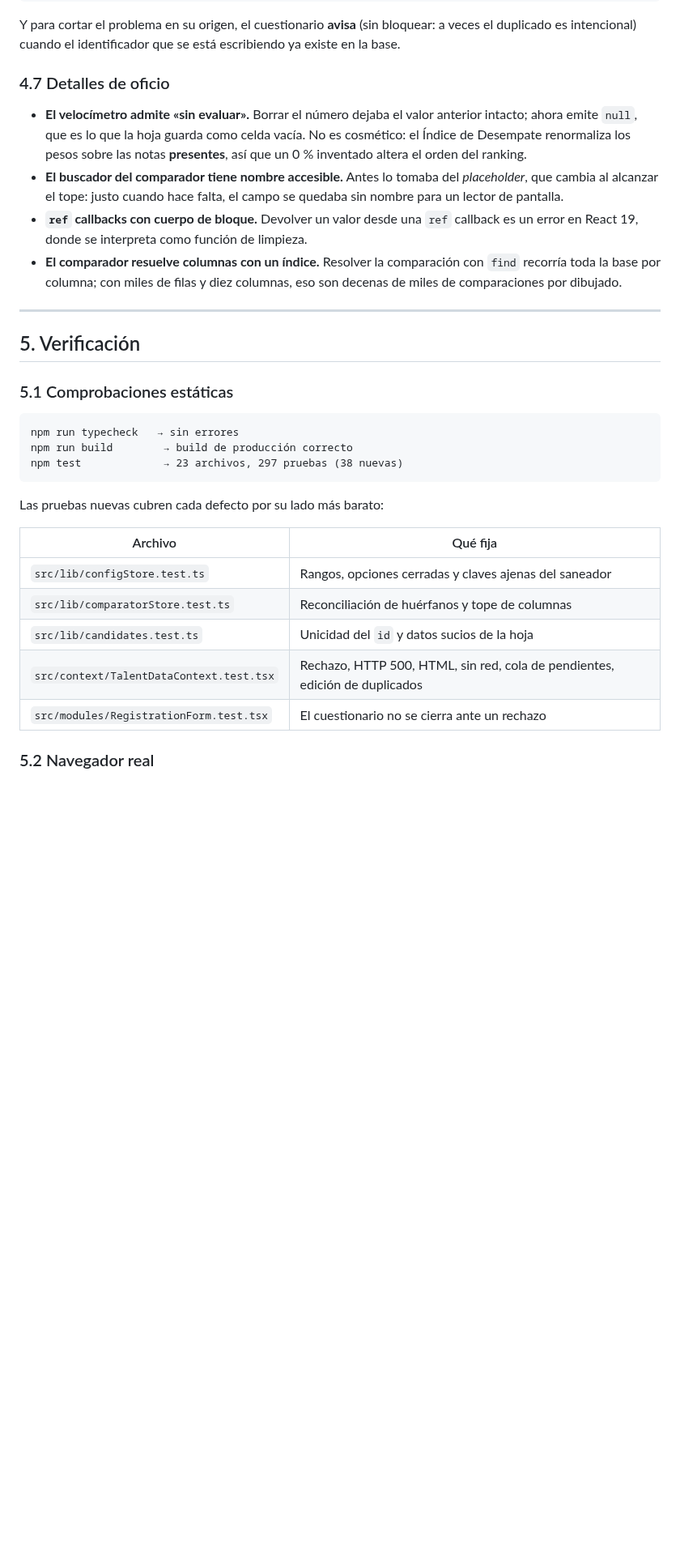
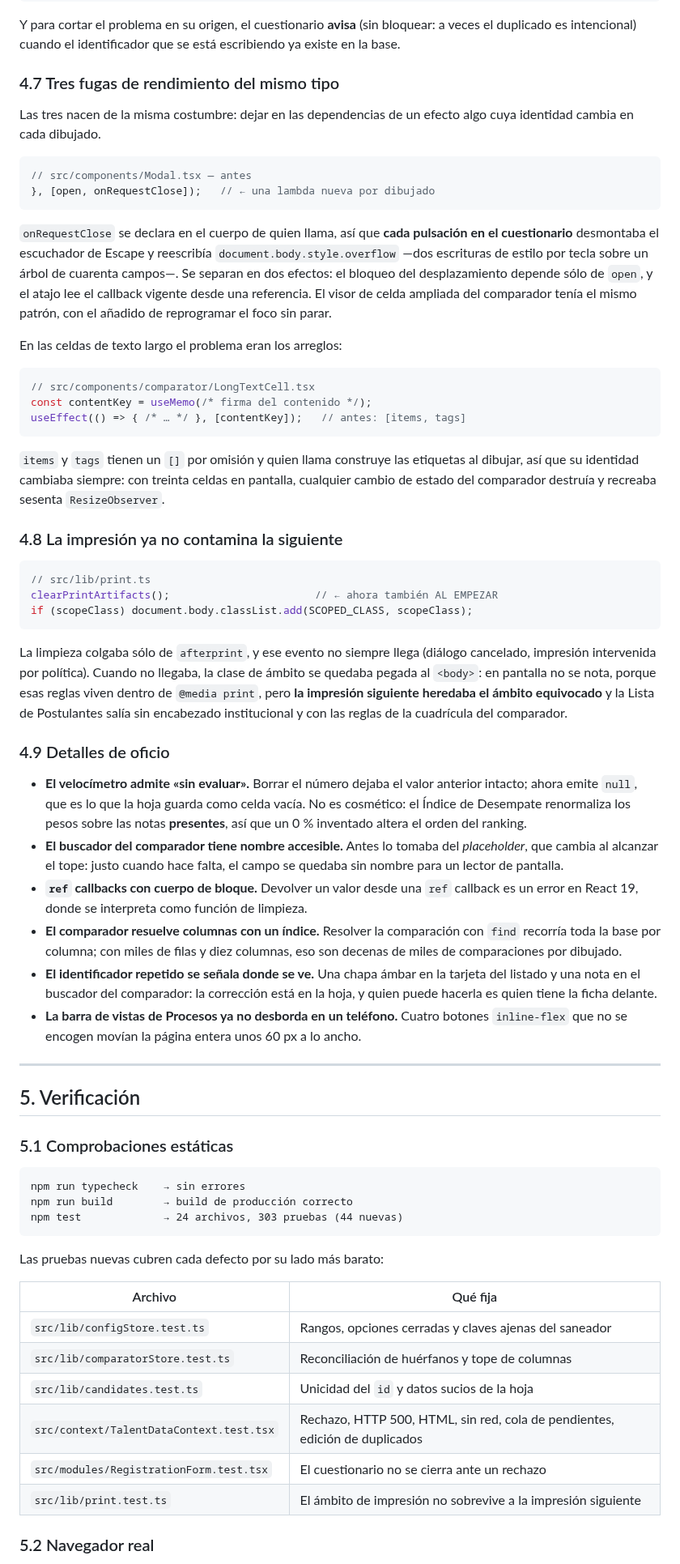
Before and after one commit to AlexD5427/Claude-bdp, a Markdown page: docs/qa/EXPLICACION.md, the part around one of its changes. Shown at 81% size. Rendered like a GitHub page; blank space fills up the shorter version.

````diff
--- a/docs/qa/EXPLICACION.md
+++ b/docs/qa/EXPLICACION.md
@@ -448,7 +453,53 @@ Y para cortar el problema en su origen, el cuestionario **avisa** (sin bloquear:
 a veces el duplicado es intencional) cuando el identificador que se está
 escribiendo ya existe en la base.
 
-### 4.7 Detalles de oficio
+### 4.7 Tres fugas de rendimiento del mismo tipo
+
+Las tres nacen de la misma costumbre: dejar en las dependencias de un efecto algo
+cuya identidad cambia en cada dibujado.
+
+```ts
+// src/components/Modal.tsx — antes
+}, [open, onRequestClose]);   // ← una lambda nueva por dibujado
+```
+
+`onRequestClose` se declara en el cuerpo de quien llama, así que **cada pulsación
+en el cuestionario** desmontaba el escuchador de Escape y reescribía
+`document.body.style.overflow` —dos escrituras de estilo por tecla sobre un árbol
+de cuarenta campos—. Se separan en dos efectos: el bloqueo del desplazamiento
+depende sólo de `open`, y el atajo lee el callback vigente desde una referencia.
+El visor de celda ampliada del comparador tenía el mismo patrón, con el añadido de
+reprogramar el foco sin parar.
+
+En las celdas de texto largo el problema eran los arreglos:
+
+```ts
+// src/components/comparator/LongTextCell.tsx
+const contentKey = useMemo(/* firma del contenido */);
+useEffect(() => { /* … */ }, [contentKey]);   // antes: [items, tags]
+```
+
+`items` y `tags` tienen un `[]` por omisión y quien llama construye las etiquetas
+al dibujar, así que su identidad cambiaba siempre: con treinta celdas en pantalla,
+cualquier cambio de estado del comparador destruía y recreaba sesenta
+`ResizeObserver`.
+
+### 4.8 La impresión ya no contamina la siguiente
+
+```ts
+// src/lib/print.ts
+clearPrintArtifacts();                       // ← ahora también AL EMPEZAR
+if (scopeClass) document.body.classList.add(SCOPED_CLASS, scopeClass);
+```
+
+La limpieza colgaba sólo de `afterprint`, y ese evento no siempre llega (diálogo
+cancelado, impresión intervenida por política). Cuando no llegaba, la clase de
+ámbito se quedaba pegada al `<body>`: en pantalla no se nota, porque esas reglas
+viven dentro de `@media print`, pero **la impresión siguiente heredaba el ámbito
+equivocado** y la Lista de Postulantes salía sin encabezado institucional y con
+las reglas de la cuadrícula del comparador.
+
+### 4.9 Detalles de oficio
 
 - **El velocímetro admite «sin evaluar».** Borrar el número dejaba el valor
   anterior intacto; ahora emite `null`, que es lo que la hoja guarda como celda
@@ -462,6 +513,11 @@ escribiendo ya existe en la base.
 - **El comparador resuelve columnas con un índice.** Resolver la comparación con
   `find` recorría toda la base por columna; con miles de filas y diez columnas,
   eso son decenas de miles de comparaciones por dibujado.
+- **El identificador repetido se señala donde se ve.** Una chapa ámbar en la
+  tarjeta del listado y una nota en el buscador del comparador: la corrección está
+  en la hoja, y quien puede hacerla es quien tiene la ficha delante.
+- **La barra de vistas de Procesos ya no desborda en un teléfono.** Cuatro botones
+  `inline-flex` que no se encogen movían la página entera unos 60 px a lo ancho.
 
 ---
 
@@ -470,9 +526,9 @@ escribiendo ya existe en la base.
 ### 5.1 Comprobaciones estáticas
 
 ```
-npm run typecheck   → sin errores
+npm run typecheck    → sin errores
 npm run build        → build de producción correcto
-npm test             → 23 archivos, 297 pruebas (38 nuevas)
+npm test             → 24 archivos, 303 pruebas (44 nuevas)
 ```
 
 Las pruebas nuevas cubren cada defecto por su lado más barato:
@@ -484,6 +540,7 @@ Las pruebas nuevas cubren cada defecto por su lado más barato:
 | `src/lib/candidates.test.ts` | Unicidad del `id` y datos sucios de la hoja |
 | `src/context/TalentDataContext.test.tsx` | Rechazo, HTTP 500, HTML, sin red, cola de pendientes, edición de duplicados |
 | `src/modules/RegistrationForm.test.tsx` | El cuestionario no se cierra ante un rechazo |
+| `src/lib/print.test.ts` | El ámbito de impresión no sobrevive a la impresión siguiente |
 
 ### 5.2 Navegador real
 
````
Also changed, not shown: other parts of docs/qa/EXPLICACION.md (+28 -14 lines), scripts/qa/README.md (+2 -0 lines), docs/qa/05-alta-rechazada.png, 11 other files.
